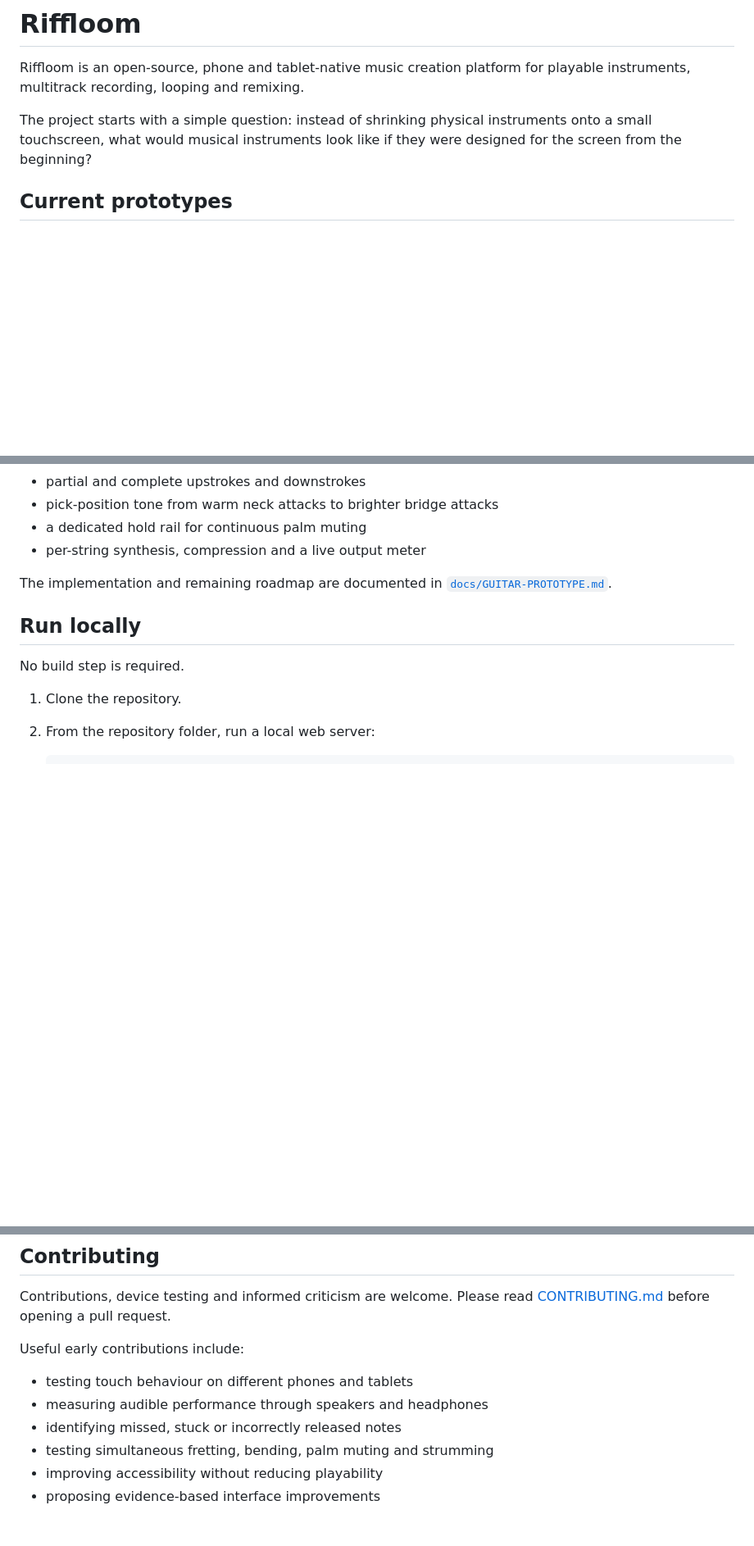
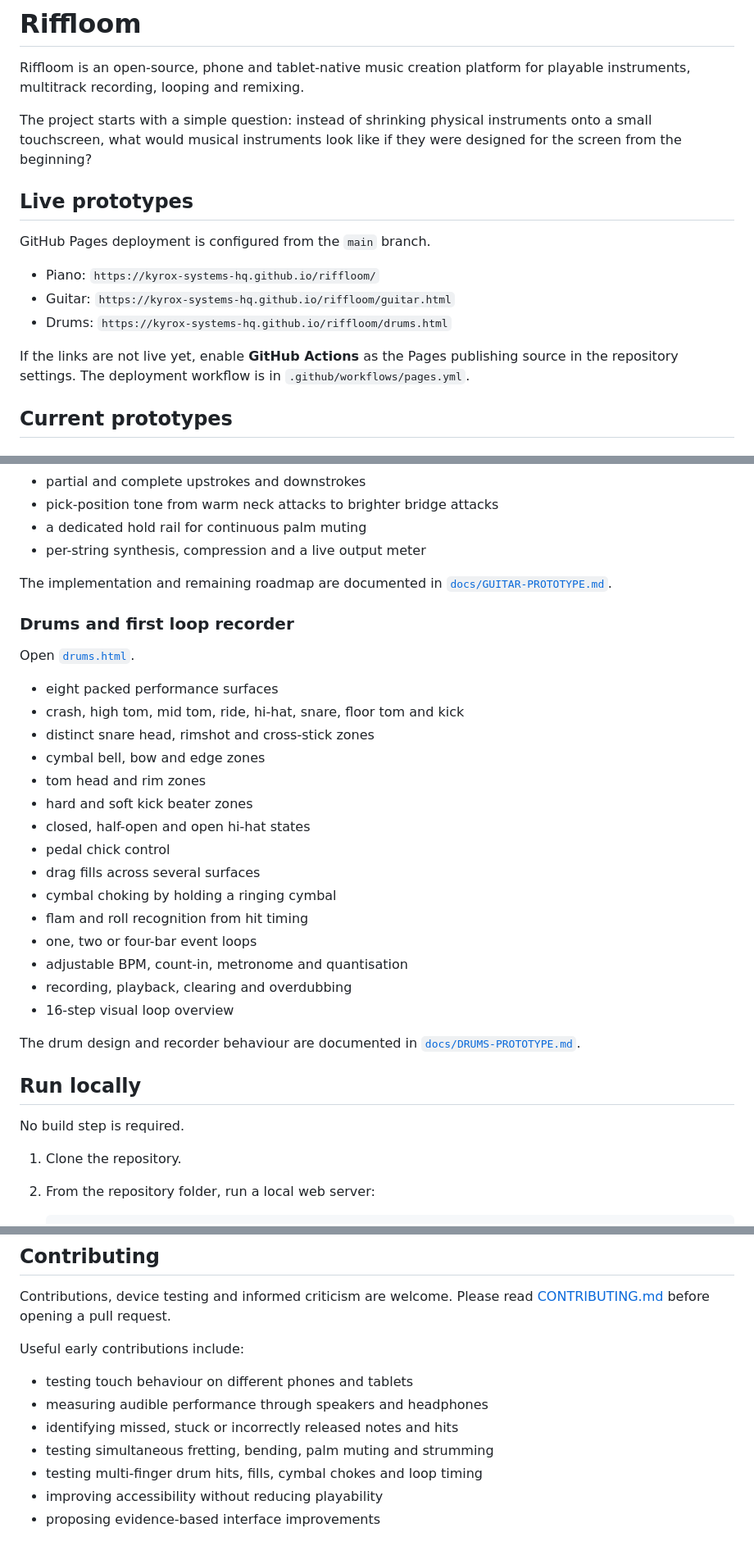
Before and after one commit to kyrox-systems-hq/riffloom, a Markdown page: README.md, 3 parts joined by grey strips. Shown at 82% size. Drawn GitHub-style; blank space fills up the shorter version.

```diff
--- a/README.md
+++ b/README.md
@@ -3,6 +3,16 @@
 Riffloom is an open-source, phone and tablet-native music creation platform for playable instruments, multitrack recording, looping and remixing.
 
 The project starts with a simple question: instead of shrinking physical instruments onto a small touchscreen, what would musical instruments look like if they were designed for the screen from the beginning?
+
+## Live prototypes
+
+GitHub Pages deployment is configured from the `main` branch.
+
+- Piano: `https://kyrox-systems-hq.github.io/riffloom/`
+- Guitar: `https://kyrox-systems-hq.github.io/riffloom/guitar.html`
+- Drums: `https://kyrox-systems-hq.github.io/riffloom/drums.html`
+
+If the links are not live yet, enable **GitHub Actions** as the Pages publishing source in the repository settings. The deployment workflow is in `.github/workflows/pages.yml`.
 
 ## Current prototypes
 
@@ -44,6 +54,28 @@ Open [`guitar.html`](guitar.html).
 
 The implementation and remaining roadmap are documented in [`docs/GUITAR-PROTOTYPE.md`](docs/GUITAR-PROTOTYPE.md).
 
+### Drums and first loop recorder
+
+Open [`drums.html`](drums.html).
+
+- eight packed performance surfaces
+- crash, high tom, mid tom, ride, hi-hat, snare, floor tom and kick
+- distinct snare head, rimshot and cross-stick zones
+- cymbal bell, bow and edge zones
+- tom head and rim zones
+- hard and soft kick beater zones
+- closed, half-open and open hi-hat states
+- pedal chick control
+- drag fills across several surfaces
+- cymbal choking by holding a ringing cymbal
+- flam and roll recognition from hit timing
+- one, two or four-bar event loops
+- adjustable BPM, count-in, metronome and quantisation
+- recording, playback, clearing and overdubbing
+- 16-step visual loop overview
+
+The drum design and recorder behaviour are documented in [`docs/DRUMS-PROTOTYPE.md`](docs/DRUMS-PROTOTYPE.md).
+
 ## Run locally
 
 No build step is required.
@@ -133,8 +180,9 @@ Useful early contributions include:
 
 - testing touch behaviour on different phones and tablets
 - measuring audible performance through speakers and headphones
-- identifying missed, stuck or incorrectly released notes
+- identifying missed, stuck or incorrectly released notes and hits
 - testing simultaneous fretting, bending, palm muting and strumming
+- testing multi-finger drum hits, fills, cymbal chokes and loop timing
 - improving accessibility without reducing playability
 - proposing evidence-based interface improvements
 
```
Also changed, not shown: other parts of README.md (+27 -12 lines).
